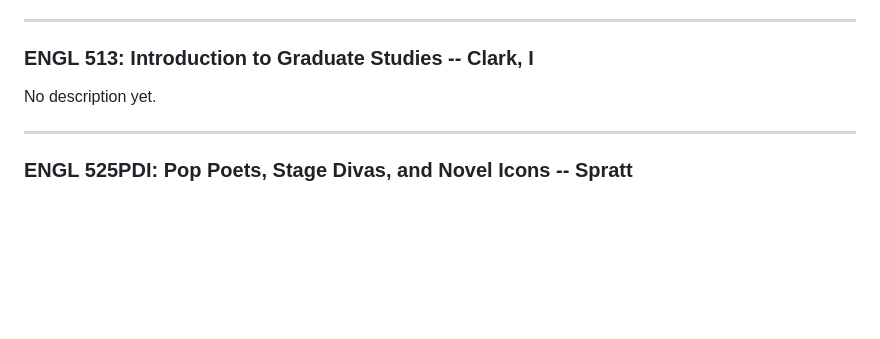
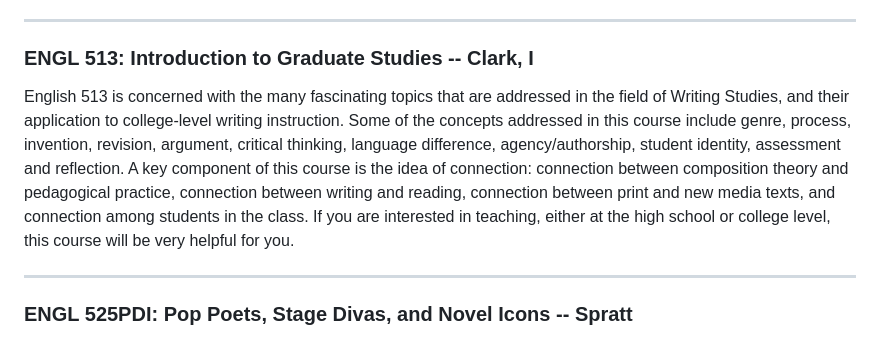
Before and after one commit to scottkleinman/graduate-program, a Markdown page: pages/descriptions-fall-2026.md, the part around the change. GitHub-like rendering; blank space fills up the shorter version.

Commit message:
Add 513 description

```diff
--- a/pages/descriptions-fall-2026.md
+++ b/pages/descriptions-fall-2026.md
@@ -26,7 +26,7 @@ No description yet.
 
 ### ENGL 513: Introduction to Graduate Studies -- Clark, I
 
-No description yet.
+English 513 is concerned with the many fascinating topics that are addressed in the field of Writing Studies, and their application to college-level writing instruction. Some of the concepts addressed in this course include genre, process, invention, revision, argument, critical thinking, language difference, agency/authorship, student identity, assessment and reflection. A key component of this course is the idea of connection: connection between composition theory and pedagogical practice, connection between writing and reading, connection between print and new media texts, and connection among students in the class. If you are interested in teaching, either at the high school or college level, this course will be very helpful for you.
 
 ---
 
```
